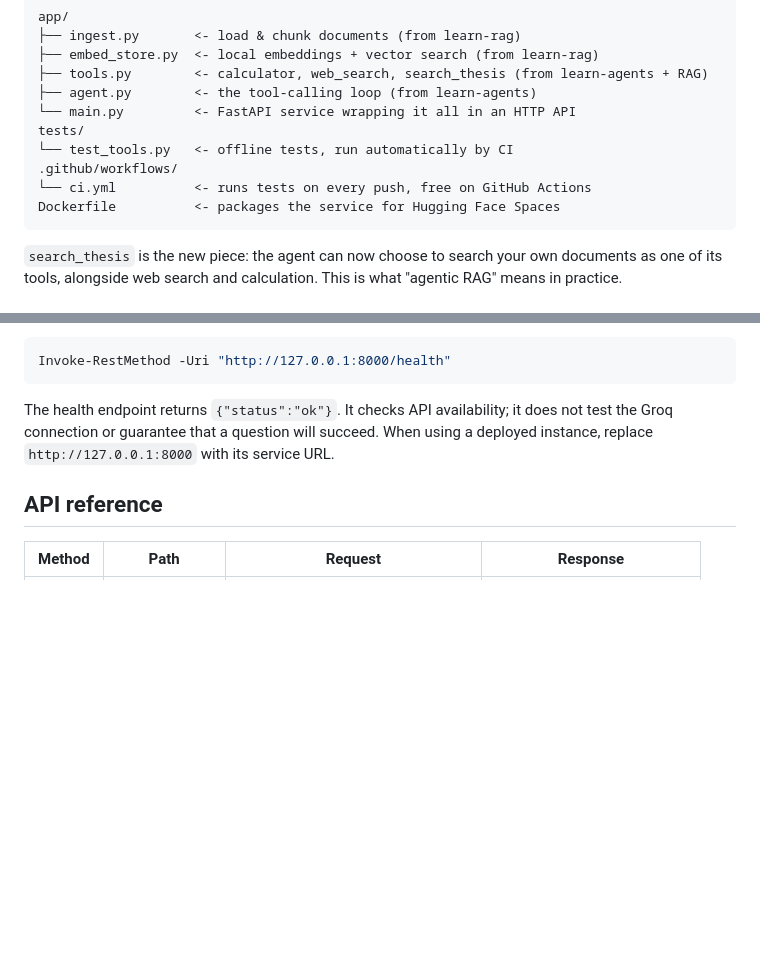
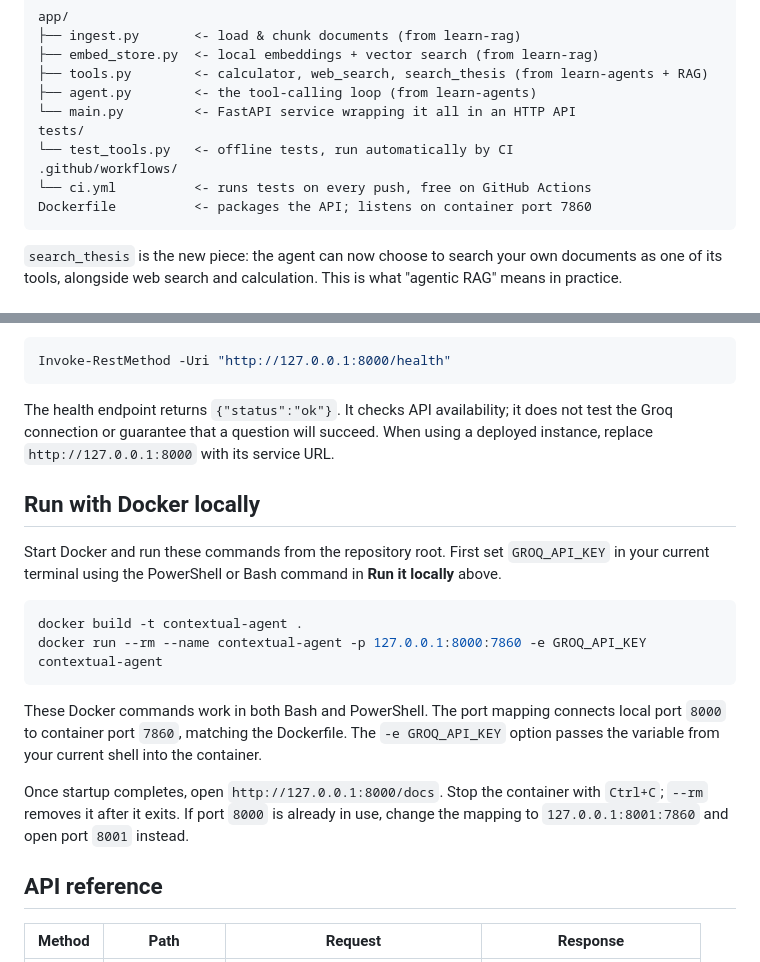
Before and after one commit to alepp07/contextual-agent, a Markdown page: README.md, 2 parts joined by grey strips. GitHub-like rendering; blank space fills up the shorter version.

Commit message:
docs: explain local Docker setup and container port mapping

````diff
--- a/README.md
+++ b/README.md
@@ -27,7 +27,7 @@ tests/
 └── test_tools.py   <- offline tests, run automatically by CI
 .github/workflows/
 └── ci.yml          <- runs tests on every push, free on GitHub Actions
-Dockerfile          <- packages the service for Hugging Face Spaces
+Dockerfile          <- packages the API; listens on container port 7860
 ```
 
 `search_thesis` is the new piece: the agent can now choose to search your
@@ -121,6 +121,26 @@ The health endpoint returns `{"status":"ok"}`. It checks API availability;
 it does not test the Groq connection or guarantee that a question will succeed.
 When using a deployed instance, replace `http://127.0.0.1:8000` with its service URL.
 
+## Run with Docker locally
+
+Start Docker and run these commands from the repository root. First set
+`GROQ_API_KEY` in your current terminal using the PowerShell or Bash command
+in **Run it locally** above.
+
+```bash
+docker build -t contextual-agent .
+docker run --rm --name contextual-agent -p 127.0.0.1:8000:7860 -e GROQ_API_KEY contextual-agent
+```
+
+These Docker commands work in both Bash and PowerShell. The port mapping
+connects local port `8000` to container port `7860`, matching the Dockerfile.
+The `-e GROQ_API_KEY` option passes the variable from your current shell into
+the container.
+
+Once startup completes, open `http://127.0.0.1:8000/docs`. Stop the container
+with `Ctrl+C`; `--rm` removes it after it exits. If port `8000` is already in
+use, change the mapping to `127.0.0.1:8001:7860` and open port `8001` instead.
+
 ## API reference
 
 | Method | Path | Request | Response |
````
